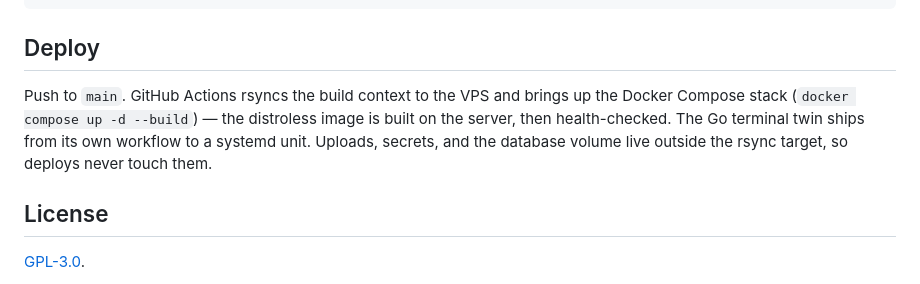
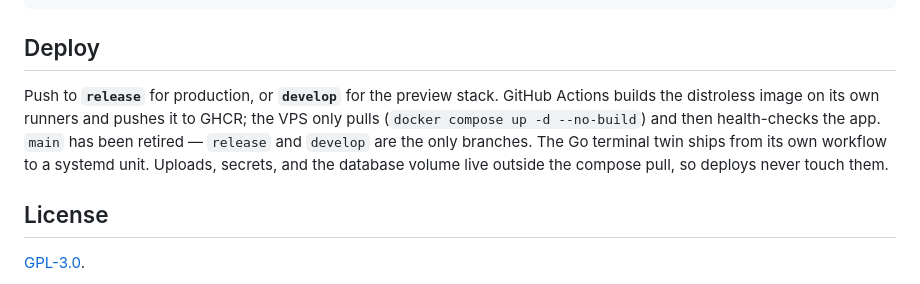
Before and after one commit to furkanunsalan/furkanunsalan.dev, a Markdown page: README.md, the part around the change. Drawn GitHub-style.

```diff
--- a/README.md
+++ b/README.md
@@ -145,11 +145,13 @@ terminal/    Go SSH twin (its own module and deploy)
 
 ## Deploy
 
-Push to `main`. GitHub Actions rsyncs the build context to the VPS and brings up
-the Docker Compose stack (`docker compose up -d --build`) — the distroless image
-is built on the server, then health-checked. The Go terminal twin ships from its
-own workflow to a systemd unit. Uploads, secrets, and the database volume live
-outside the rsync target, so deploys never touch them.
+Push to **`release`** for production, or **`develop`** for the preview stack.
+GitHub Actions builds the distroless image on its own runners and pushes it to
+GHCR; the VPS only pulls (`docker compose up -d --no-build`) and then health-checks
+the app. `main` has been retired — `release` and `develop` are the only branches.
+The Go terminal twin ships from its own workflow to a systemd unit. Uploads,
+secrets, and the database volume live outside the compose pull, so deploys never
+touch them.
 
 ## License
 
```
Also changed, not shown: CLAUDE.md (+1 -1 lines), CODEMAP.md (+10 -10 lines).
